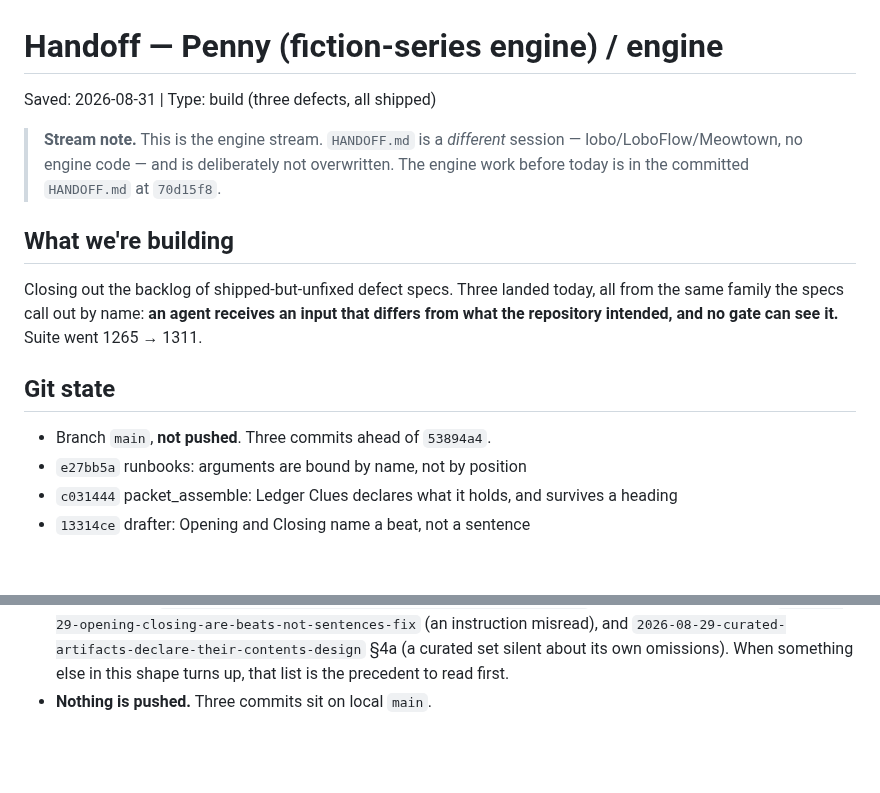
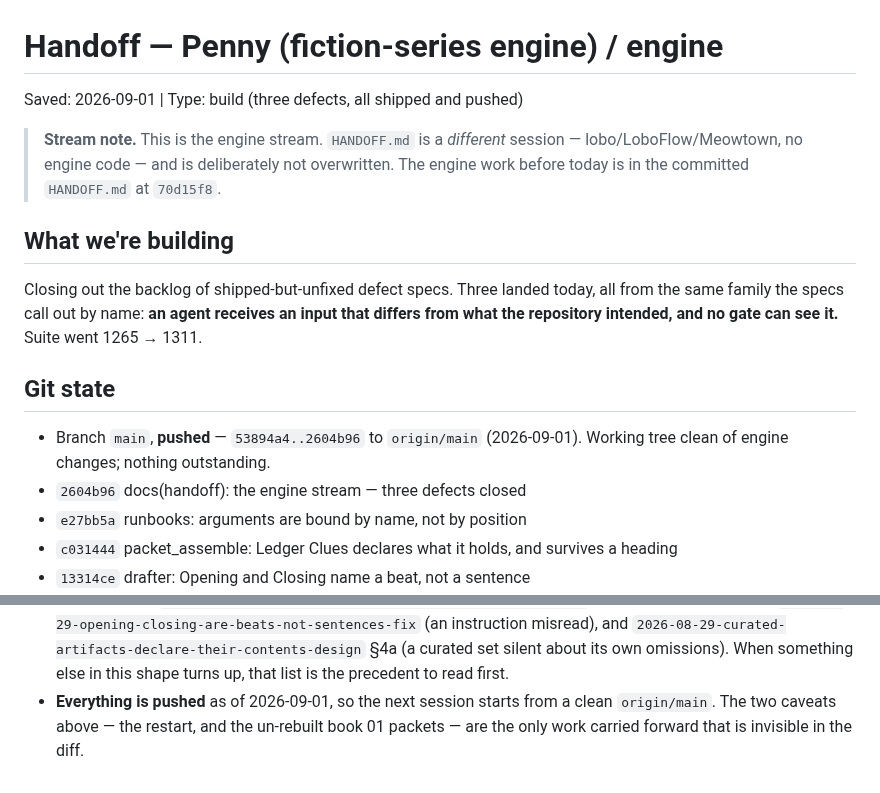
Before and after one commit to bkoh957/penny, a Markdown page: HANDOFF-engine.md, 2 parts joined by grey strips. Rendered like a GitHub page; blank space fills up the shorter version.

Commit message:
docs(handoff): record the push
Co-Authored-By: Claude Opus 5 <noreply@anthropic.com>
Claude-Session: https://claude.ai/code/session_01D7C5sWFDdzuQ5i5iRtb6oo

```diff
--- a/HANDOFF-engine.md
+++ b/HANDOFF-engine.md
@@ -1,5 +1,5 @@
 # Handoff — Penny (fiction-series engine) / engine
-Saved: 2026-08-31 | Type: build (three defects, all shipped)
+Saved: 2026-09-01 | Type: build (three defects, all shipped and pushed)
 
 > **Stream note.** This is the engine stream. `HANDOFF.md` is a *different* session —
 > lobo/LoboFlow/Meowtown, no engine code — and is deliberately not overwritten. The
@@ -14,7 +14,9 @@ differs from what the repository intended, and no gate can see it.** Suite went
 
 ## Git state
 
-- Branch `main`, **not pushed**. Three commits ahead of `53894a4`.
+- Branch `main`, **pushed** — `53894a4..2604b96` to `origin/main` (2026-09-01).
+  Working tree clean of engine changes; nothing outstanding.
+- `2604b96` docs(handoff): the engine stream — three defects closed
 - `e27bb5a` runbooks: arguments are bound by name, not by position
 - `c031444` packet_assemble: Ledger Clues declares what it holds, and survives a heading
 - `13314ce` drafter: Opening and Closing name a beat, not a sentence
@@ -132,4 +134,6 @@ differs from what the repository intended, and no gate can see it.** Suite went
   `2026-08-29-curated-artifacts-declare-their-contents-design` §4a (a curated set silent
   about its own omissions). When something else in this shape turns up, that list is the
   precedent to read first.
-- **Nothing is pushed.** Three commits sit on local `main`.
+- **Everything is pushed** as of 2026-09-01, so the next session starts from a clean
+  `origin/main`. The two caveats above — the restart, and the un-rebuilt book 01 packets
+  — are the only work carried forward that is invisible in the diff.
```
